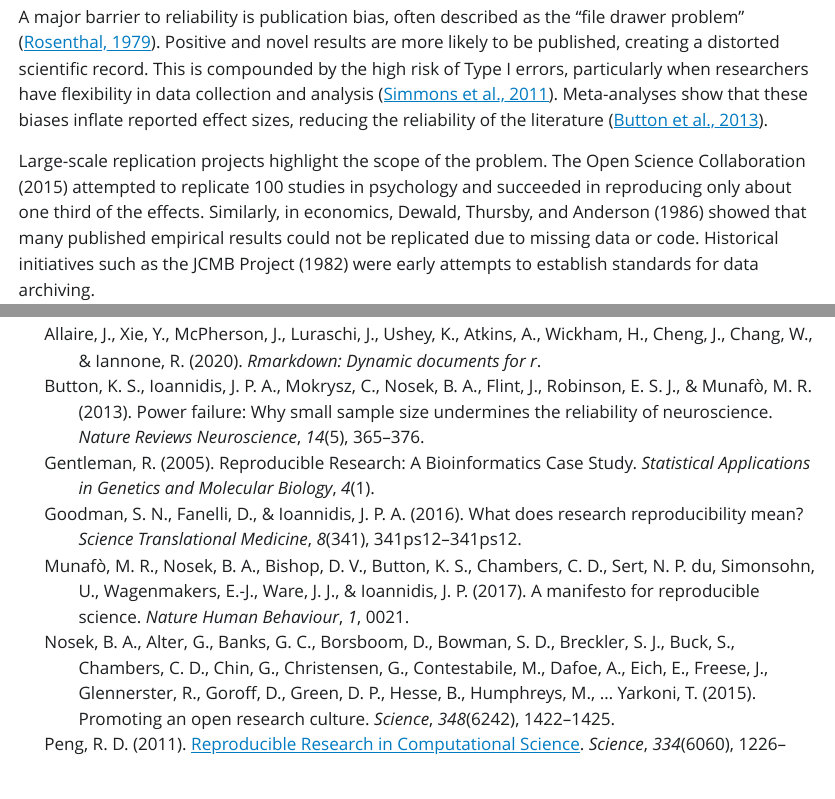
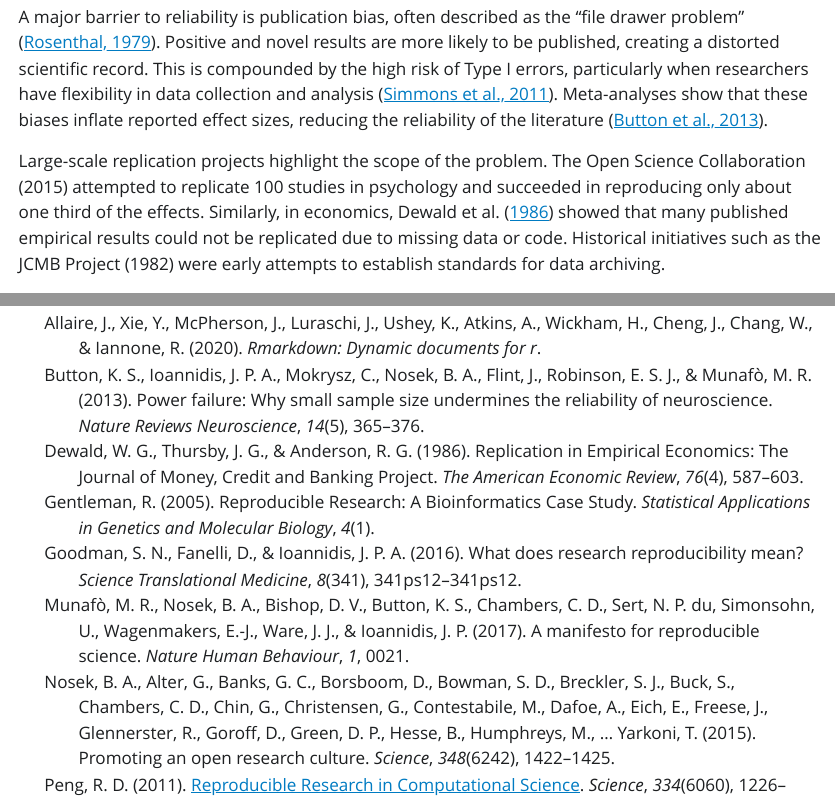
Before and after one commit to IStordal/msb105Ass1, a Quarto document (msb105_ass_1_25.qmd): the page in a window 1100 px wide, from 550 px down, and a second part further down, joined at a grey line. The pictures show the output file msb105_ass_1_25.html that the author committed with the source, opened offline; Quarto's library style sheets are replaced by a plain one without menus.

Commit message:
Added some adjustments and intro

```diff
--- a/msb105_ass_1_25.qmd
+++ b/msb105_ass_1_25.qmd
@@ -34,7 +34,7 @@ The distinction between reproducibility and replicability is central in the deba
 
 A major barrier to reliability is publication bias, often described as the “file drawer problem” [@rosenthal1979]. Positive and novel results are more likely to be published, creating a distorted scientific record. This is compounded by the high risk of Type I errors, particularly when researchers have flexibility in data collection and analysis [@simmons2011]. Meta-analyses show that these biases inflate reported effect sizes, reducing the reliability of the literature [@button2013].
 
-Large-scale replication projects highlight the scope of the problem. The Open Science Collaboration (2015) attempted to replicate 100 studies in psychology and succeeded in reproducing only about one third of the effects. Similarly, in economics, Dewald, Thursby, and Anderson (1986) showed that many published empirical results could not be replicated due to missing data or code. Historical initiatives such as the JCMB Project (1982) were early attempts to establish standards for data archiving.
+Large-scale replication projects highlight the scope of the problem. The Open Science Collaboration (2015) attempted to replicate 100 studies in psychology and succeeded in reproducing only about one third of the effects. Similarly, in economics, @dewald1986b showed that many published empirical results could not be replicated due to missing data or code. Historical initiatives such as the JCMB Project (1982) were early attempts to establish standards for data archiving.
 
 One widely promoted solution has been the requirement that journals mandate submission of code and data alongside articles [@stodden2010; @stodden2013]. This has gradually been extended to include permanent archives and data repositories. Complementary initiatives like preregistration and registered reports aim to reduce questionable research practices [@nosek2015]. Technical frameworks such as literate programming [@gentleman2005b; @xie2015], reproducible computational pipelines [@sandve2013], and modern publishing platforms like Quarto [@allaire2020b] provide tools for integrating data, code, and narrative into a transparent workflow.
 
```
Also changed, not shown: msb105_ass_1_25.html.
